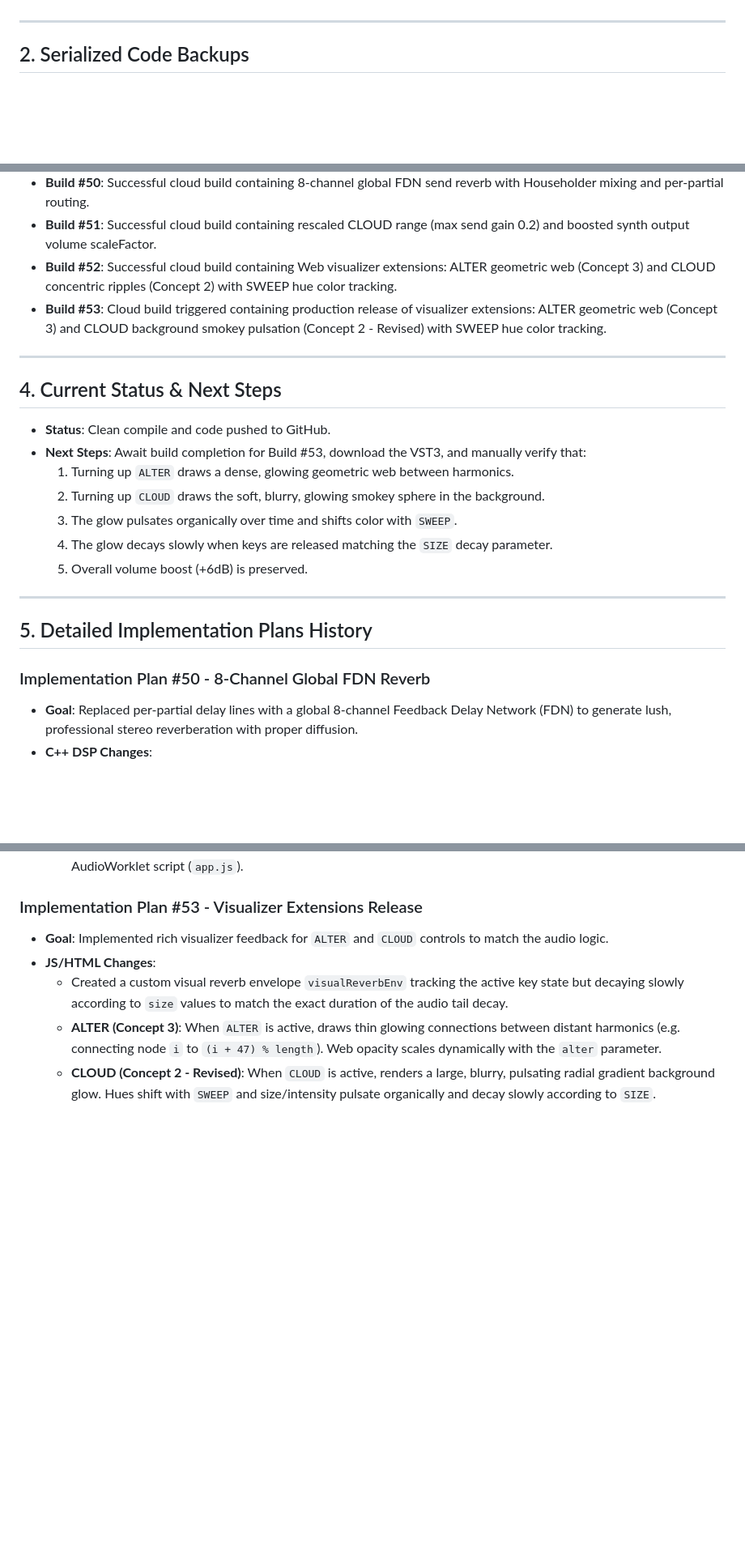
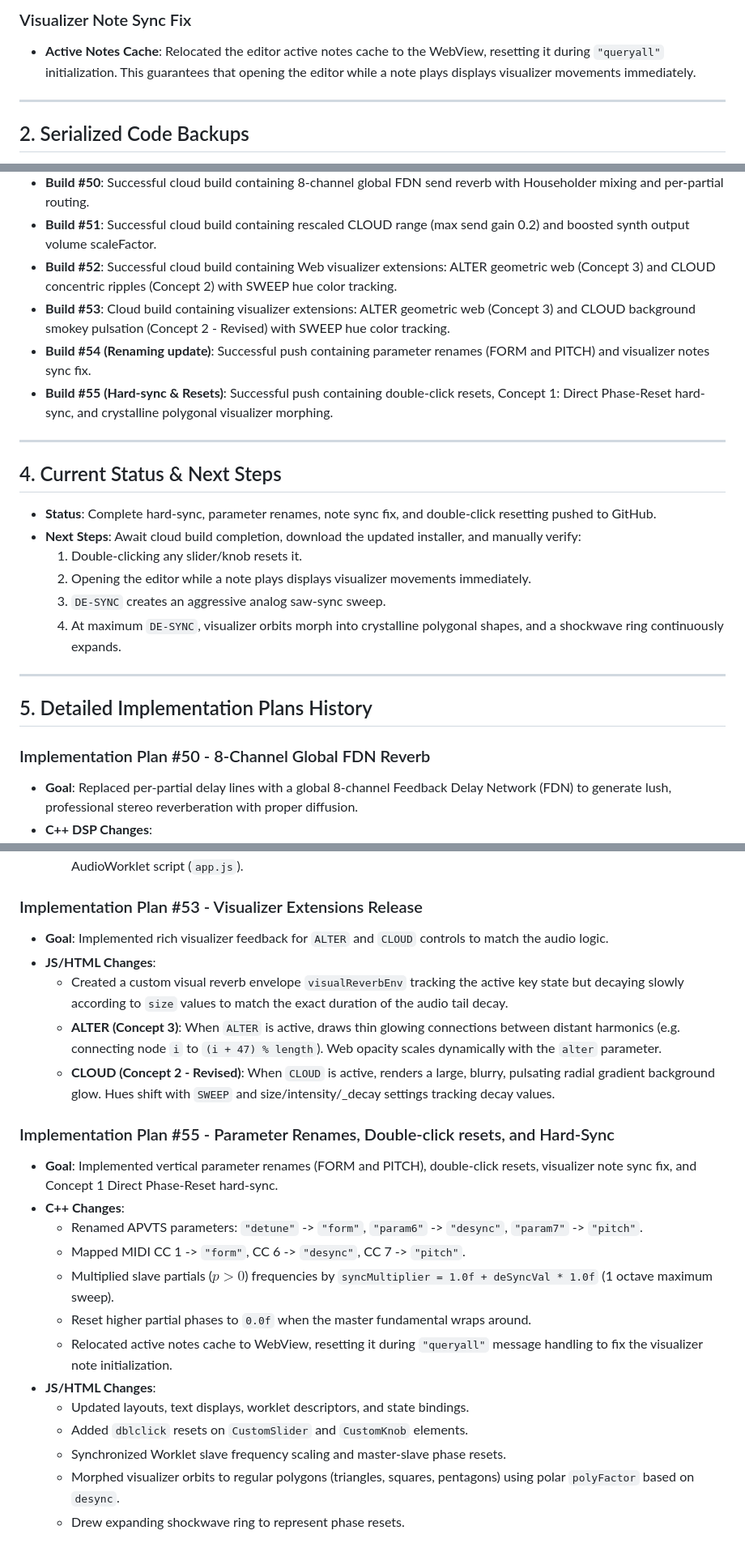
Before and after one commit to Beatwarez/Tesuto, a Markdown page: session_summary.md, 3 parts joined by grey strips. Shown at 81% size. Rendered like a GitHub page; blank space fills up the shorter version.

```diff
--- a/session_summary.md
+++ b/session_summary.md
@@ -34,3 +47,5 @@ This document provides a comprehensive summary of all progress, DSP changes, and
+### Visualizer Note Sync Fix
+* **Active Notes Cache**: Relocated the editor active notes cache to the WebView, resetting it during `"queryall"` initialization. This guarantees that opening the editor while a note plays displays visualizer movements immediately.
 
 ---
 
@@ -54,25 +69,25 @@ All backups are saved as zipped archives inside the workspace under the `.\backu
 * **Build #50**: Successful cloud build containing 8-channel global FDN send reverb with Householder mixing and per-partial routing.
 * **Build #51**: Successful cloud build containing rescaled CLOUD range (max send gain 0.2) and boosted synth output volume scaleFactor.
 * **Build #52**: Successful cloud build containing Web visualizer extensions: ALTER geometric web (Concept 3) and CLOUD concentric ripples (Concept 2) with SWEEP hue color tracking.
-* **Build #53**: Cloud build triggered containing production release of visualizer extensions: ALTER geometric web (Concept 3) and CLOUD background smokey pulsation (Concept 2 - Revised) with SWEEP hue color tracking.
+* **Build #53**: Cloud build containing visualizer extensions: ALTER geometric web (Concept 3) and CLOUD background smokey pulsation (Concept 2 - Revised) with SWEEP hue color tracking.
+* **Build #54 (Renaming update)**: Successful push containing parameter renames (FORM and PITCH) and visualizer notes sync fix.
+* **Build #55 (Hard-sync & Resets)**: Successful push containing double-click resets, Concept 1: Direct Phase-Reset hard-sync, and crystalline polygonal visualizer morphing.
 
 ---
 
 ## 4. Current Status & Next Steps
-* **Status**: Clean compile and code pushed to GitHub.
-* **Next Steps**: Await build completion for Build #53, download the VST3, and manually verify that:
-  1. Turning up `ALTER` draws a dense, glowing geometric web between harmonics.
-  2. Turning up `CLOUD` draws the soft, blurry, glowing smokey sphere in the background.
-  3. The glow pulsates organically over time and shifts color with `SWEEP`.
-  4. The glow decays slowly when keys are released matching the `SIZE` decay parameter.
-  5. Overall volume boost (+6dB) is preserved.
+* **Status**: Complete hard-sync, parameter renames, note sync fix, and double-click resetting pushed to GitHub.
+* **Next Steps**: Await cloud build completion, download the updated installer, and manually verify:
+  1. Double-clicking any slider/knob resets it.
+  2. Opening the editor while a note plays displays visualizer movements immediately.
+  3. `DE-SYNC` creates an aggressive analog saw-sync sweep.
+  4. At maximum `DE-SYNC`, visualizer orbits morph into crystalline polygonal shapes, and a shockwave ring continuously expands.
 
 ---
 
 ## 5. Detailed Implementation Plans History
 
 ### Implementation Plan #50 - 8-Channel Global FDN Reverb
-
 * **Goal**: Replaced per-partial delay lines with a global 8-channel Feedback Delay Network (FDN) to generate lush, professional stereo reverberation with proper diffusion.
 * **C++ DSP Changes**:
   * Removed 256 circular buffers from `KronosVoice` to save memory.
@@ -85,9 +100,23 @@ All backups are saved as zipped archives inside the workspace under the `.\backu
   * Mirrored the same 8-channel FDN circular buffers and Householder feedback processing inside the browser AudioWorklet script (`app.js`).
 
 ### Implementation Plan #53 - Visualizer Extensions Release
-
 * **Goal**: Implemented rich visualizer feedback for `ALTER` and `CLOUD` controls to match the audio logic.
 * **JS/HTML Changes**:
   * Created a custom visual reverb envelope `visualReverbEnv` tracking the active key state but decaying slowly according to `size` values to match the exact duration of the audio tail decay.
   * **ALTER (Concept 3)**: When `ALTER` is active, draws thin glowing connections between distant harmonics (e.g. connecting node `i` to `(i + 47) % length`). Web opacity scales dynamically with the `alter` parameter.
-  * **CLOUD (Concept 2 - Revised)**: When `CLOUD` is active, renders a large, blurry, pulsating radial gradient background glow. Hues shift with `SWEEP` and size/intensity pulsate organically and decay slowly according to `SIZE`.
+  * **CLOUD (Concept 2 - Revised)**: When `CLOUD` is active, renders a large, blurry, pulsating radial gradient background glow. Hues shift with `SWEEP` and size/intensity/_decay settings tracking decay values.
+
+### Implementation Plan #55 - Parameter Renames, Double-click resets, and Hard-Sync
+* **Goal**: Implemented vertical parameter renames (FORM and PITCH), double-click resets, visualizer note sync fix, and Concept 1 Direct Phase-Reset hard-sync.
+* **C++ Changes**:
+  * Renamed APVTS parameters: `"detune"` -> `"form"`, `"param6"` -> `"desync"`, `"param7"` -> `"pitch"`.
+  * Mapped MIDI CC 1 -> `"form"`, CC 6 -> `"desync"`, CC 7 -> `"pitch"`.
+  * Multiplied slave partials ($p > 0$) frequencies by `syncMultiplier = 1.0f + deSyncVal * 1.0f` (1 octave maximum sweep).
+  * Reset higher partial phases to `0.0f` when the master fundamental wraps around.
+  * Relocated active notes cache to WebView, resetting it during `"queryall"` message handling to fix the visualizer note initialization.
+* **JS/HTML Changes**:
+  * Updated layouts, text displays, worklet descriptors, and state bindings.
+  * Added `dblclick` resets on `CustomSlider` and `CustomKnob` elements.
+  * Synchronized Worklet slave frequency scaling and master-slave phase resets.
+  * Morphed visualizer orbits to regular polygons (triangles, squares, pentagons) using polar `polyFactor` based on `desync`.
+  * Drew expanding shockwave ring to represent phase resets.
```
Also changed, not shown: other parts of session_summary.md (+22 -9 lines).
